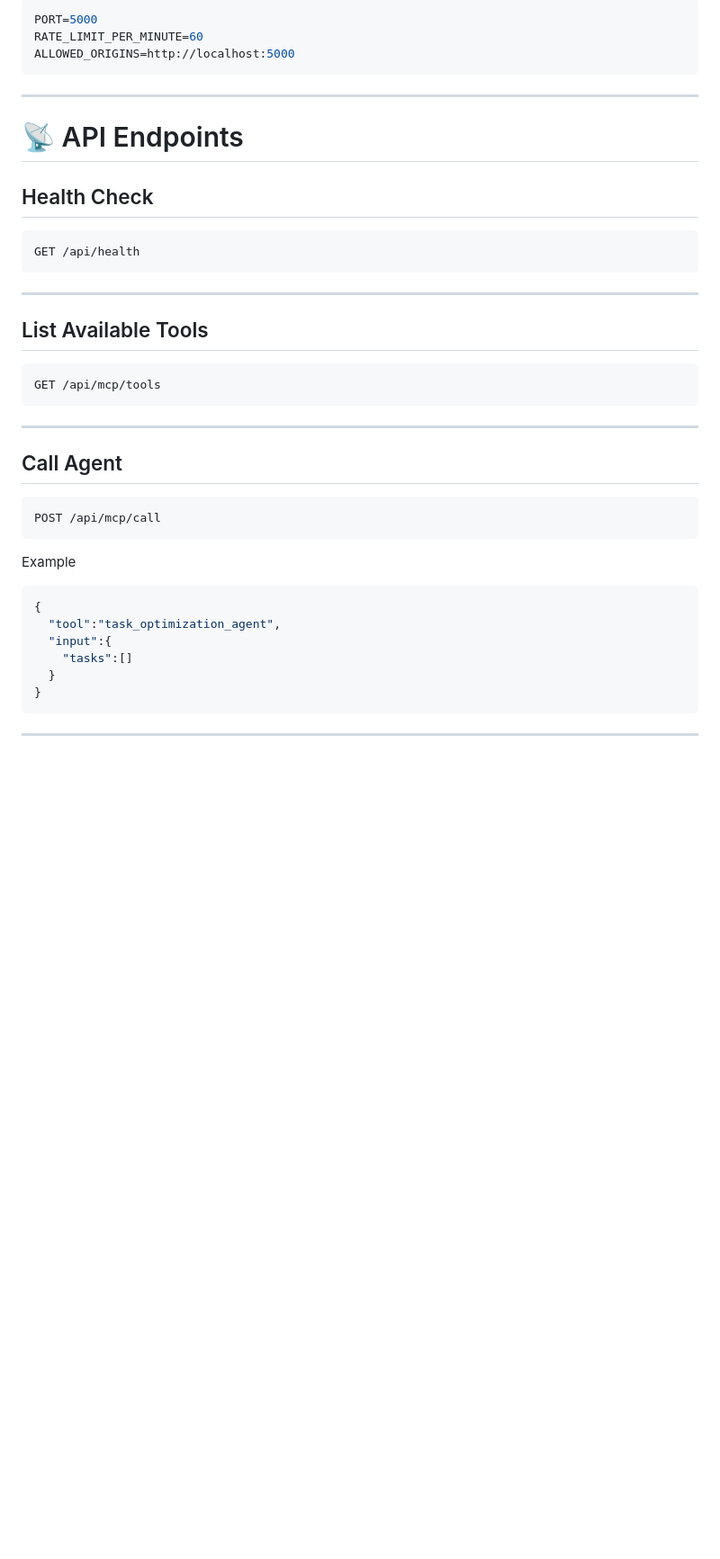
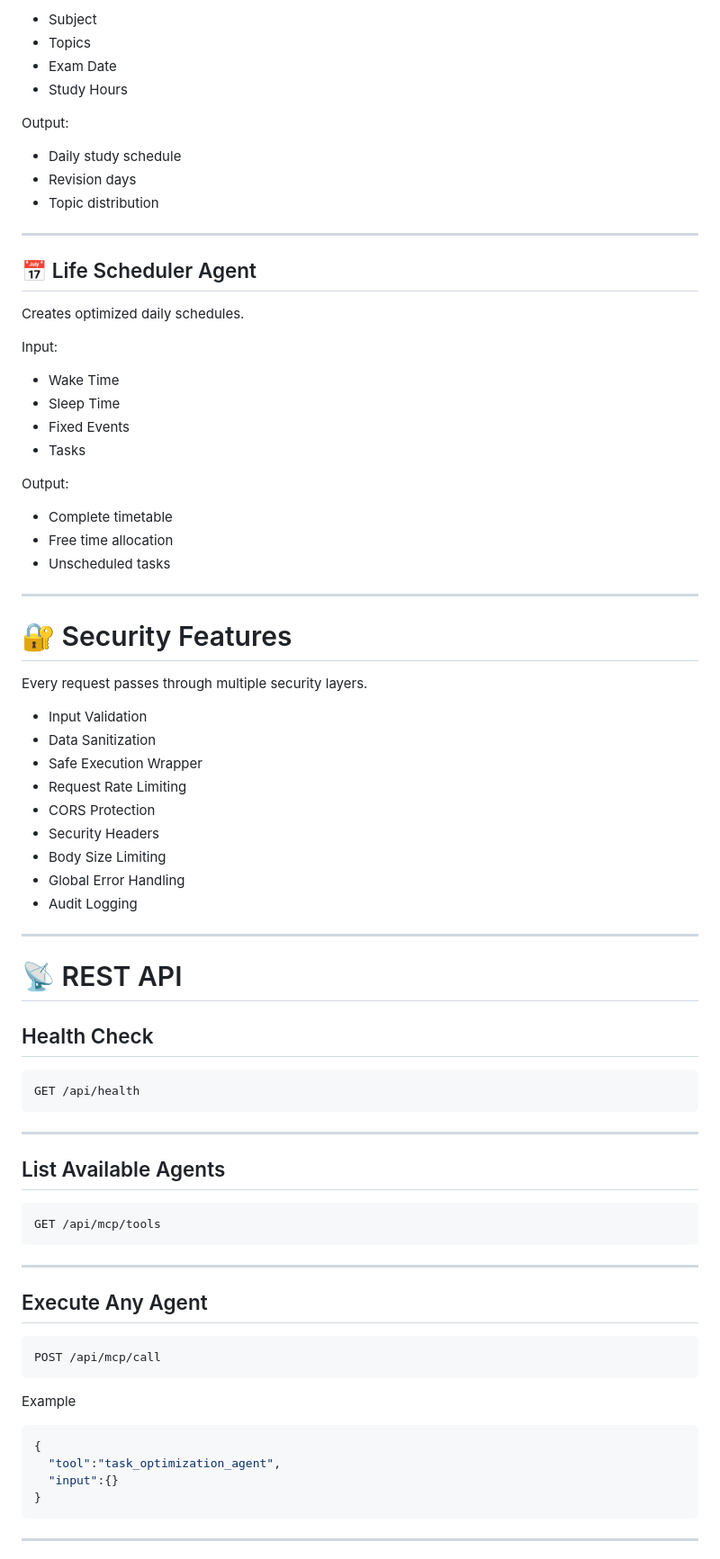
Before and after one commit to DebSubha12/OmniPilot-AI, a Markdown page: README.md, the part around one of its changes. Shown at 90% size. GitHub-like rendering; blank space fills up the shorter version.

````diff
--- a/README.md
+++ b/README.md
@@ -108,13 +156,53 @@ Example:
 
-```env
-PORT=5000
-RATE_LIMIT_PER_MINUTE=60
-ALLOWED_ORIGINS=http://localhost:5000
-```
+- Subject
+- Topics
+- Exam Date
+- Study Hours
+
+Output:
+
+- Daily study schedule
+- Revision days
+- Topic distribution
 
 ---
 
-# 📡 API Endpoints
+## 📅 Life Scheduler Agent
+
+Creates optimized daily schedules.
+
+Input:
+
+- Wake Time
+- Sleep Time
+- Fixed Events
+- Tasks
+
+Output:
+
+- Complete timetable
+- Free time allocation
+- Unscheduled tasks
+
+---
+
+# 🔐 Security Features
+
+Every request passes through multiple security layers.
+
+- Input Validation
+- Data Sanitization
+- Safe Execution Wrapper
+- Request Rate Limiting
+- CORS Protection
+- Security Headers
+- Body Size Limiting
+- Global Error Handling
+- Audit Logging
+
+---
+
+# 📡 REST API
 
 ## Health Check
 
@@ -124,7 +212,7 @@ GET /api/health
 
 ---
 
-## List Available Tools
+## List Available Agents
 
 ```
 GET /api/mcp/tools
@@ -132,7 +220,7 @@ GET /api/mcp/tools
 
 ---
 
-## Call Agent
+## Execute Any Agent
 
 ```
 POST /api/mcp/call
@@ -143,9 +231,7 @@ Example
 ```json
 {
   "tool":"task_optimization_agent",
-  "input":{
-    "tasks":[]
-  }
+  "input":{}
 }
 ```
 
````
Also changed, not shown: other parts of README.md (+168 -80 lines).
